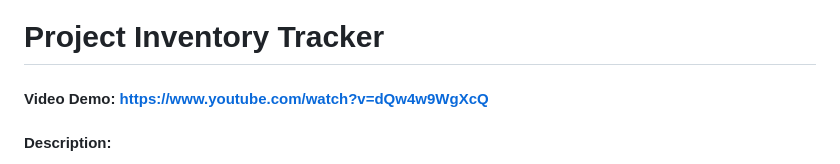
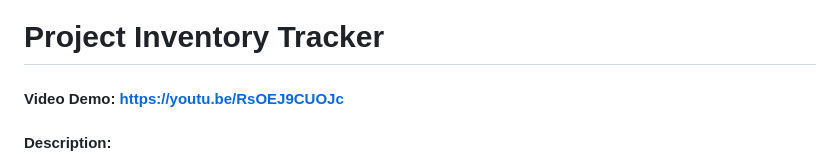
Before and after one commit to md82680/project-inventory, a Markdown page: README.md, the part around the change. GitHub-like rendering.

Commit message:
Updated README.md with proper youtube link

```diff
--- a/README.md
+++ b/README.md
@@ -1,5 +1,5 @@
 # Project Inventory Tracker
-#### Video Demo: https://www.youtube.com/watch?v=dQw4w9WgXcQ
+#### Video Demo: https://youtu.be/RsOEJ9CUOJc
 #### Description:
 
 A web-based application built with Flask that helps users track project expenses. This application allows users to create multiple projects and manage their associated expenses in a simple, intuitive interface. Whether you're a contractor managing multiple job sites, a hobbyist tracking material costs, or a project manager monitoring budgets, this tool provides an organized way to track your expenses.
```
